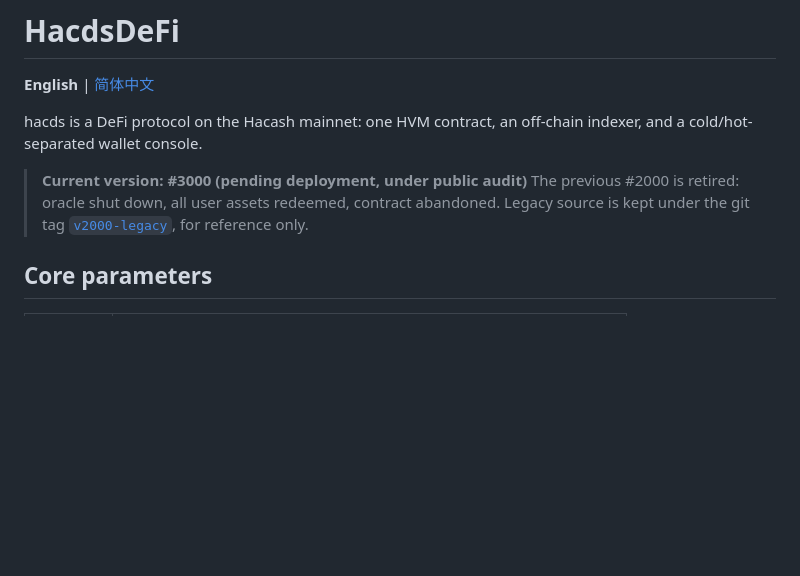
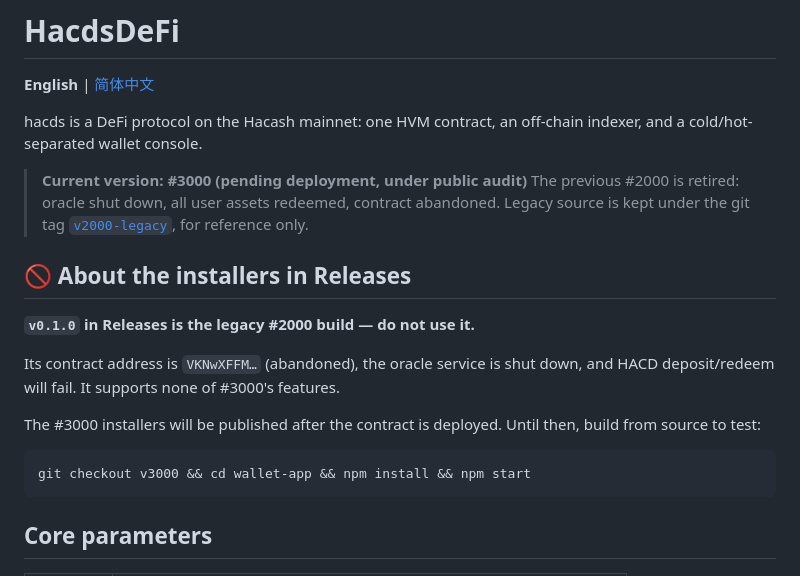
Before and after one commit to s6050105/HacdsDeFi, a Markdown page: README.en.md, the part around the change. Rendered like a GitHub page; blank space fills up the shorter version.

Commit message:
docs: 明确提示 Releases 中的 v0.1.0 是旧版 #2000，请勿使用
旧安装包的合约地址是已废弃的 VKNwXFFM…，预言机已关闭，
HACD 存入/赎回会失败。README 顶部加醒目提示，避免用户误下载。

#3000 的安装包将在合约部署后发布。

````diff
--- a/README.en.md
+++ b/README.en.md
@@ -7,6 +7,20 @@ hacds is a DeFi protocol on the Hacash mainnet: one HVM contract, an off-chain i
 > **Current version: #3000 (pending deployment, under public audit)**
 > The previous #2000 is retired: oracle shut down, all user assets redeemed, contract abandoned.
 > Legacy source is kept under the git tag [`v2000-legacy`](../../releases/tag/v2000-legacy), for reference only.
+
+## 🚫 About the installers in Releases
+
+**`v0.1.0` in Releases is the legacy #2000 build — do not use it.**
+
+Its contract address is `VKNwXFFM…` (abandoned), the oracle service is shut down, and
+HACD deposit/redeem will fail. It supports none of #3000's features.
+
+The #3000 installers will be published after the contract is deployed. Until then,
+build from source to test:
+
+```bash
+git checkout v3000 && cd wallet-app && npm install && npm start
+```
 
 ## Core parameters
 
````
Also changed, not shown: README.md (+13 -0 lines).
